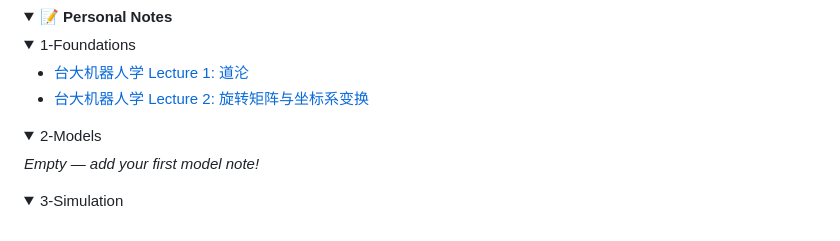
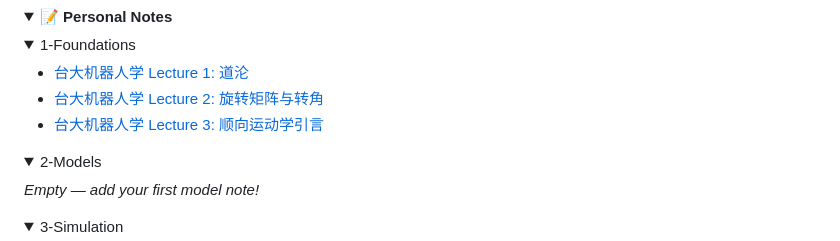
Before and after one commit to 70asunflower/embodied-ai-learning, a Markdown page: README.md, the part around the change. Drawn GitHub-style; folded sections open.

Commit message:
Update README wiki nav: add Lecture 3 + fix Lecture 2 title

```diff
--- a/README.md
+++ b/README.md
@@ -56,7 +56,8 @@ _Empty — add your first project!_
 <summary>1-Foundations</summary>
 
 - [台大机器人学 Lecture 1: 道沦](1-Notes/1-Foundations/ntu-robotics-kinematics-lecture1.pdf)
-- [台大机器人学 Lecture 2: 旋转矩阵与坐标系变换](1-Notes/1-Foundations/ntu-robotics-kinematics-lecture2.pdf)
+- [台大机器人学 Lecture 2: 旋转矩阵与转角](1-Notes/1-Foundations/ntu-robotics-kinematics-lecture2.pdf)
+- [台大机器人学 Lecture 3: 顺向运动学引言](1-Notes/1-Foundations/ntu-robotics-kinematics-lecture3.pdf)
 
 </details>
 
```
